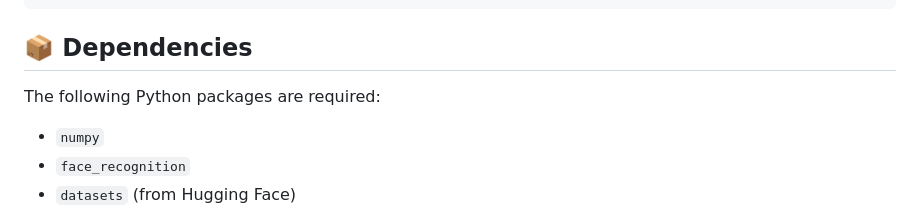
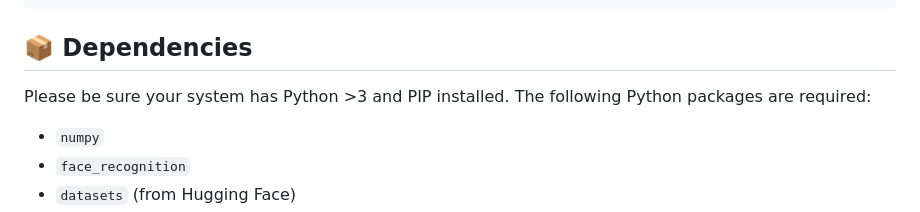
Before and after one commit to ericwarriner/Oracle23aiVectorSearch, a Markdown page: VectorSearchDatabasePopulationTool/README.md, the part around the change. Rendered like a GitHub page.

````diff
--- a/VectorSearchDatabasePopulationTool/README.md
+++ b/VectorSearchDatabasePopulationTool/README.md
@@ -39,7 +39,7 @@ sudo apt-get install -y libx11-dev libgtk-3-dev
 ```
 
 ## 📦 Dependencies
-
+Please be sure your system has Python >3 and PIP installed.
 The following Python packages are required:
 
 - `numpy`
````
